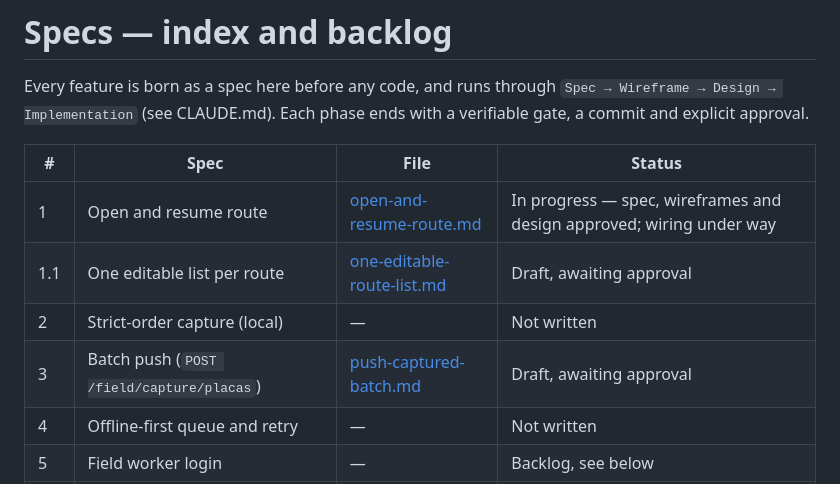
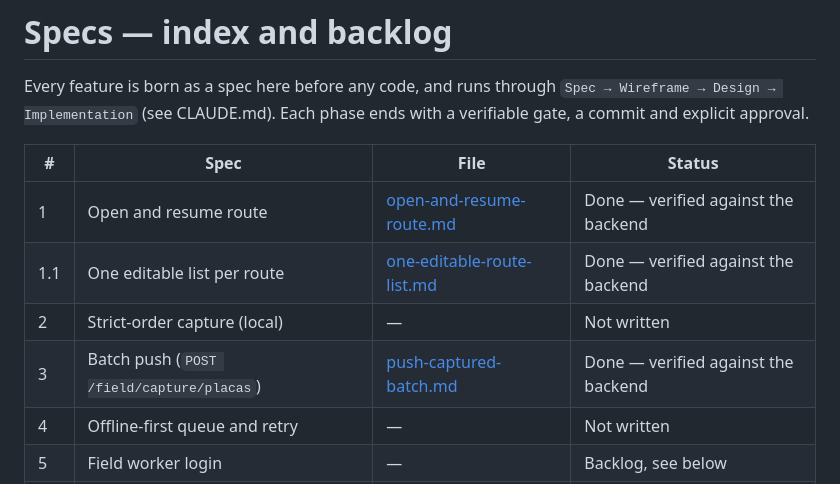
Before and after one commit to georadical/layerflow-mobile, a Markdown page: specs/README.md, the part around the change. Rendered like a GitHub page.

Commit message:
docs(specs): mark Specs 1, 1.1 and 3 done
All three were verified end to end against the running backend on route 10,
not only by their tests: list the assigned routes, open one, resume it, fill in
a missing address, queue it, and send it. Each time the pushed value survived
a re-pull of the frame, which overwrites synced rows with whatever the server
holds — so the row surviving is the server confirming it.

Co-Authored-By: Claude Opus 4.8 <noreply@anthropic.com>

```diff
--- a/specs/README.md
+++ b/specs/README.md
@@ -6,10 +6,10 @@ with a verifiable gate, a commit and explicit approval.
 
 | # | Spec | File | Status |
 |---|------|------|--------|
-| 1 | Open and resume route | [open-and-resume-route.md](open-and-resume-route.md) | In progress — spec, wireframes and design approved; wiring under way |
-| 1.1 | One editable list per route | [one-editable-route-list.md](one-editable-route-list.md) | Draft, awaiting approval |
+| 1 | Open and resume route | [open-and-resume-route.md](open-and-resume-route.md) | Done — verified against the backend |
+| 1.1 | One editable list per route | [one-editable-route-list.md](one-editable-route-list.md) | Done — verified against the backend |
 | 2 | Strict-order capture (local) | — | Not written |
-| 3 | Batch push (`POST /field/capture/placas`) | [push-captured-batch.md](push-captured-batch.md) | Draft, awaiting approval |
+| 3 | Batch push (`POST /field/capture/placas`) | [push-captured-batch.md](push-captured-batch.md) | Done — verified against the backend |
 | 4 | Offline-first queue and retry | — | Not written |
 | 5 | Field worker login | — | Backlog, see below |
 | 6 | Field worker across several ESPs | — | Backlog, see below |
```
